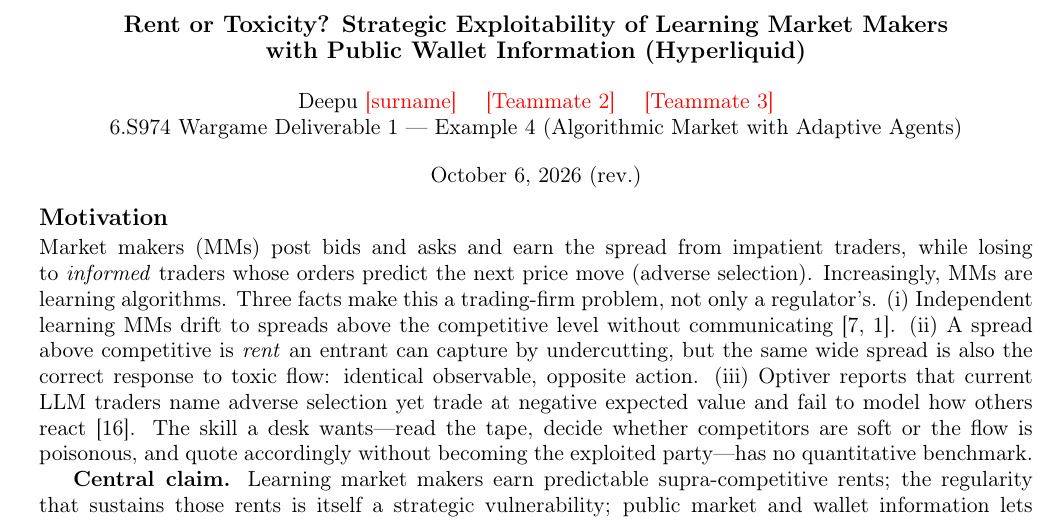
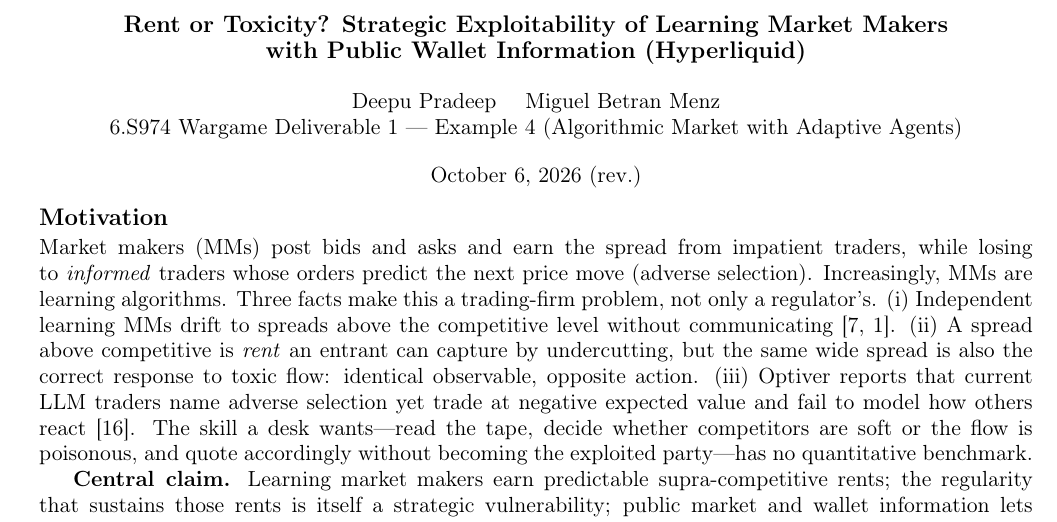
Before and after one commit to pradeepu191/wargame, a LaTeX document (paper/deliverable1.tex): part of page 1 of 4, cut so that both start at the same text. Compiled offline with pdfLaTeX.

Commit message:
Author line: Deepu Pradeep, Miguel Betran Menz
Co-Authored-By: Claude Fable 5.1 <noreply@anthropic.com>
Claude-Session: https://claude.ai/code/session_011Qmqdc6N7hvJvMDpFxjaz1

```diff
--- a/paper/deliverable1.tex
+++ b/paper/deliverable1.tex
@@ -14,7 +14,7 @@
 \newcommand{\todo}[1]{\textcolor{red}{[#1]}}
 
 \title{\vspace{-1.2em}\large\textbf{Rent or Toxicity? Strategic Exploitability of Learning Market Makers\\ with Public Wallet Information (Hyperliquid)}\vspace{-0.4em}}
-\author{\normalsize Deepu \todo{surname} \quad \todo{Teammate 2} \quad \todo{Teammate 3} \\
+\author{\normalsize Deepu Pradeep \quad Miguel Betran Menz \\
 \normalsize 6.S974 Wargame Deliverable 1 --- Example 4 (Algorithmic Market with Adaptive Agents)}
 \date{\normalsize October 6, 2026 (rev.)\vspace{-1.5em}}
 
```
Also changed, not shown: paper/deliverable1_revised.tex (+1 -1 lines), paper/deliverable1.pdf, paper/deliverable1_revised.pdf.
